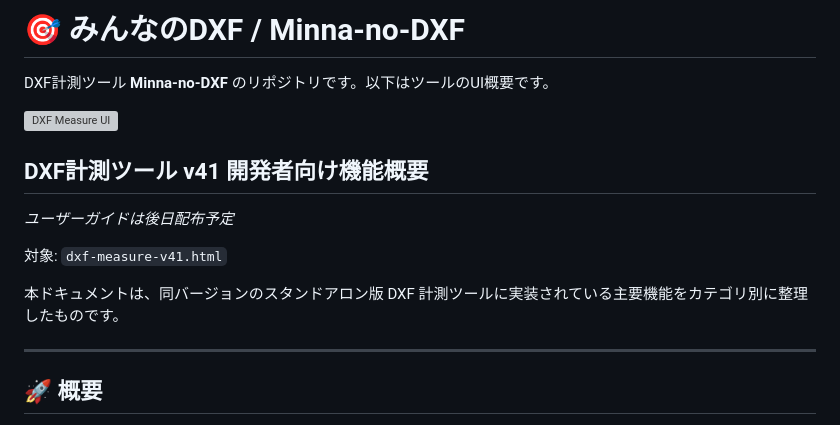
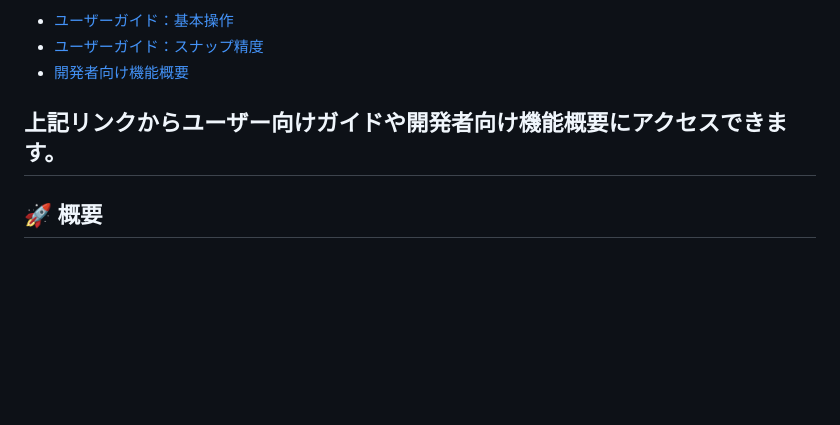
Before and after one commit to wory-bonbon/minna-no-dxf, a Markdown page: README.md, the part around one of its changes. GitHub-like rendering; blank space fills up the shorter version; grey boxes are pictures that could not be loaded.

```diff
--- a/README.md
+++ b/README.md
@@ -8,18 +8,9 @@ DXF 計測ツール **Minna-no-DXF** のリポジトリです。以下はツー
 
-# 🎯 みんなのDXF / Minna-no-DXF
+- [ユーザーガイド：基本操作](https://wory-bonbon.github.io/minna-no-dxf/dxf-measure-v41.html)
+- [ユーザーガイド：スナップ精度](https://wory-bonbon.github.io/minna-no-dxf/measure-snap-accuracy-plain-v41.html)
+- [開発者向け機能概要](docs/DEVELOPER_GUIDE.md)
 
-DXF計測ツール **Minna-no-DXF** のリポジトリです。以下はツールのUI概要です。
-
-![DXF Measure UI](images/dxf-measure-ui.png)
-
-## DXF計測ツール v41 開発者向け機能概要
-
-*ユーザーガイドは後日配布予定*
-
-対象: `dxf-measure-v41.html`
-
-本ドキュメントは、同バージョンのスタンドアロン版 DXF 計測ツールに実装されている主要機能をカテゴリ別に整理したものです。
-
+上記リンクからユーザー向けガイドや開発者向け機能概要にアクセスできます。
 ---
 
 ## 🚀 概要
```
Also changed, not shown: other parts of README.md (+2 -4 lines).
